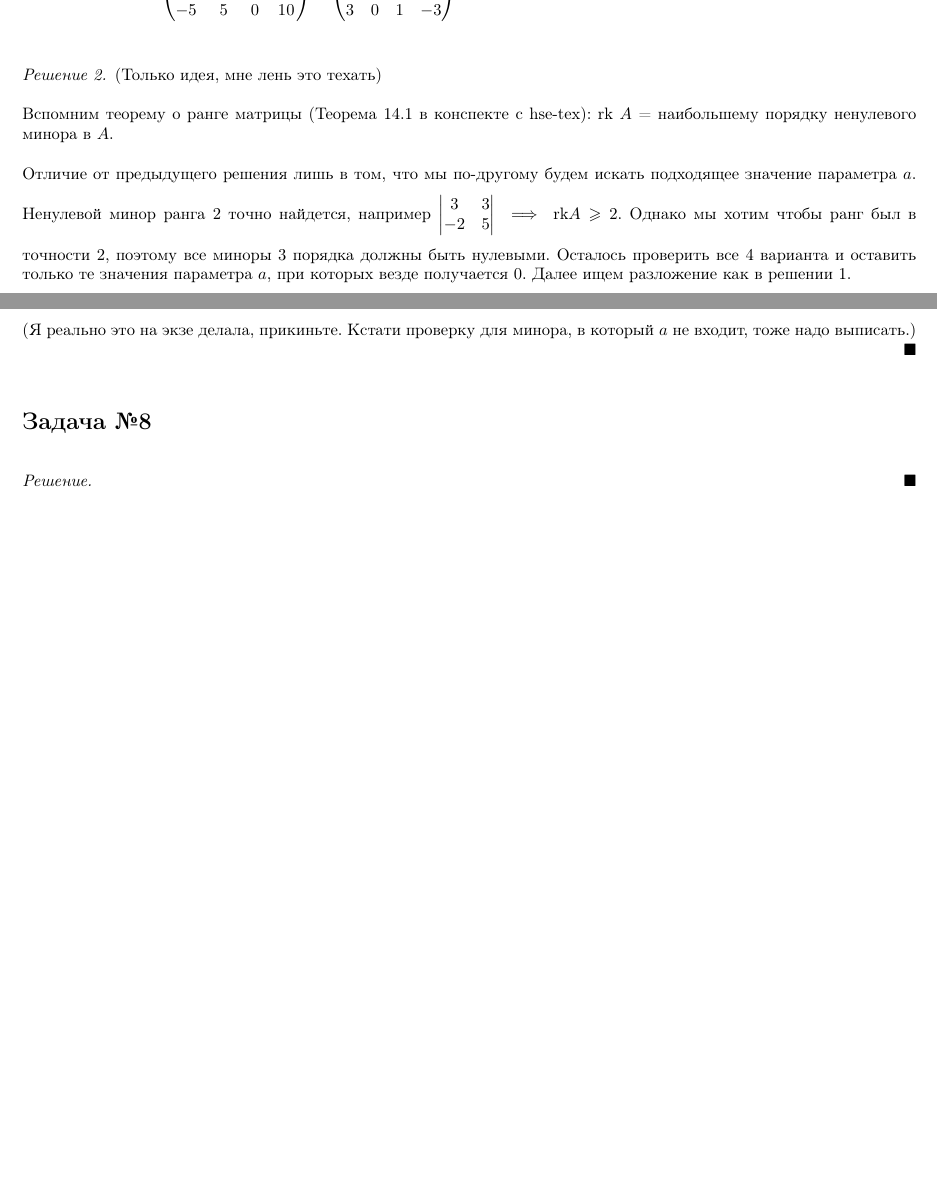
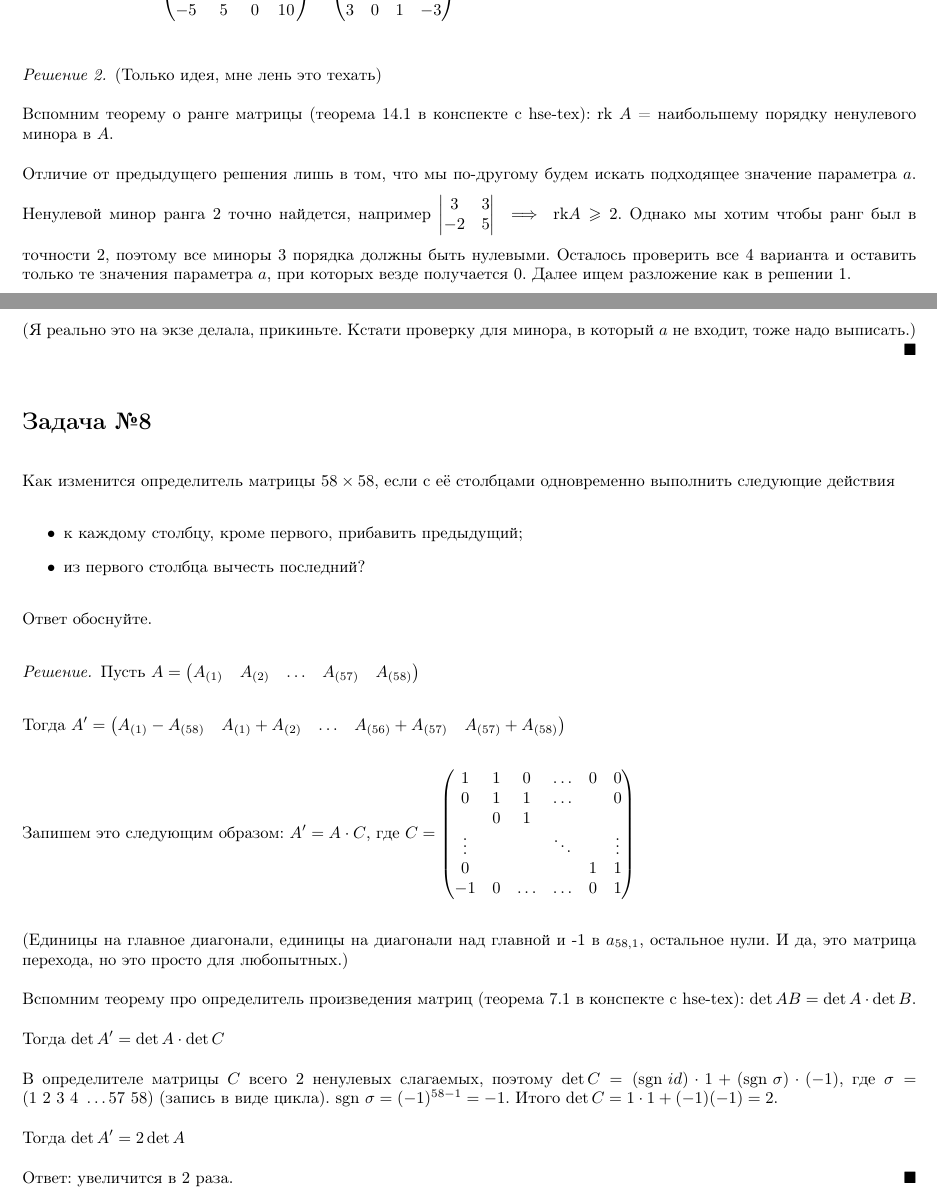
Before and after one commit to grenlayk/linal, a LaTeX document (winter_final.tex): two parts of pages 2 and 3 of 3, joined at a grey line, cut so that both start at the same text, the shorter picture padded with empty space. Compiled offline with pdfLaTeX.

Commit message:
Add task 8

```diff
--- a/winter_final.tex
+++ b/winter_final.tex
@@ -241,7 +240,7 @@
 
         \begin{proof}[Решение 2.] (Только идея, мне лень это техать)\
 
-            Вспомним теорему о ранге матрицы (Теорема 14.1 в конспекте с hse-tex):
+            Вспомним теорему о ранге матрицы (теорема 14.1 в конспекте с hse-tex):
             rk $A$ = наибольшему порядку ненулевого минора в $A$.
 
             Отличие от предыдущего решения лишь в том, что мы по-другому будем искать подходящее
@@ -262,8 +261,50 @@
 
     \section*{Задача \textnumero 8}
         % текст задачи
+        Как изменится определитель матрицы $58 \times 58$, если с её столбцами одновременно
+        выполнить следующие действия
+        \begin{itemize}
+            \item к каждому столбцу, кроме первого, прибавить предыдущий;
+            \item из первого столбца вычесть последний?
+        \end{itemize}
+        Ответ обоснуйте.
 	    \begin{proof}[Решение.]
+            Пусть $A =
+            \begin{pmatrix}
+                A_{(1)} & A_{(2)} & \ldots & A_{(57)} & A_{(58)} \\
+            \end{pmatrix}$
 
+            Тогда $A^{\prime} =
+            \begin{pmatrix}
+                A_{(1)} - A_{(58)} & A_{(1)} + A_{(2)} & \ldots & A_{(56)} + A_{(57)} & A_{(57)} + A_{(58)} \\
+            \end{pmatrix}$
+
+            Запишем это следующим образом:
+            $A^{\prime} = A \cdot C$, где $C =
+            \begin{pmatrix}
+                1 & 1 & 0 & \ldots & 0 & 0 \\
+                0 & 1 & 1 & \ldots &   & 0 \\
+                  & 0 & 1 &   &   &   \\
+                \vdots &   &   & \ddots &   &  \vdots \\
+                0 &  &  &   &   1 &   1\\
+                -1 & 0 &  \ldots& \ldots &   0 &   1\\
+            \end{pmatrix}
+            $
+
+            (Единицы на главное диагонали, единицы на диагонали над главной и -1
+            в $a_{58, 1}$, остальное нули. И да, это матрица перехода, но это просто для любопытных.)
+
+            Вспомним теорему про определитель произведения матриц (теорема 7.1 в конспекте с hse-tex):
+            $\det AB = \det A \cdot \det B$.
+
+            Тогда $\det A^{\prime} = \det A \cdot \det C$
+
+            В определителе матрицы $C$ всего 2 ненулевых слагаемых, поэтому $\det C = (\text{sgn } id) \cdot 1 + (\text{sgn } \sigma) \cdot (-1)$, где
+            $\sigma = (1\ 2\ 3\ 4\ \ldots 57\ 58)$ (запись в виде цикла). $\text{sgn } \sigma = (-1)^{58 - 1} = -1$. Итого $\det C = 1 \cdot 1 + (-1)(-1) = 2$.
+
+            Тогда $\det A^{\prime} = 2\det A $
+
+            Ответ: увеличится в 2 раза.
         \end{proof}
 
 \end{document}
```
Also changed, not shown: winter_final.tex (1 more changed lines).
